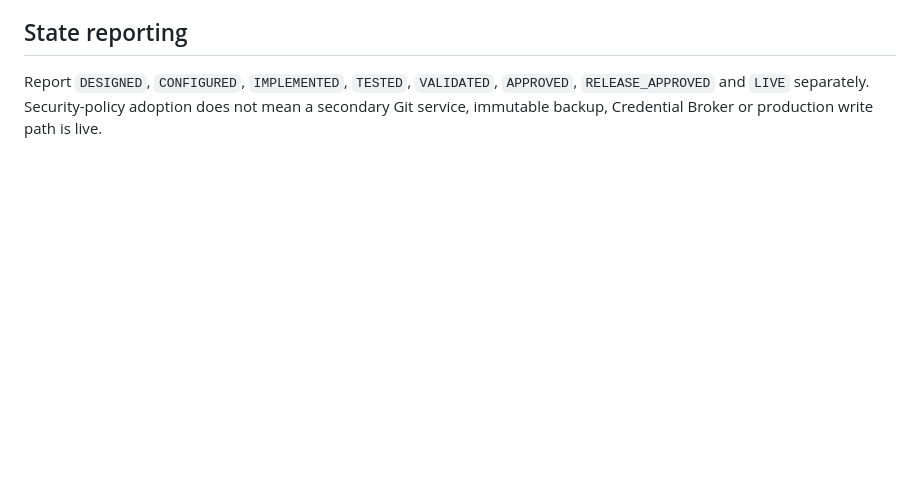
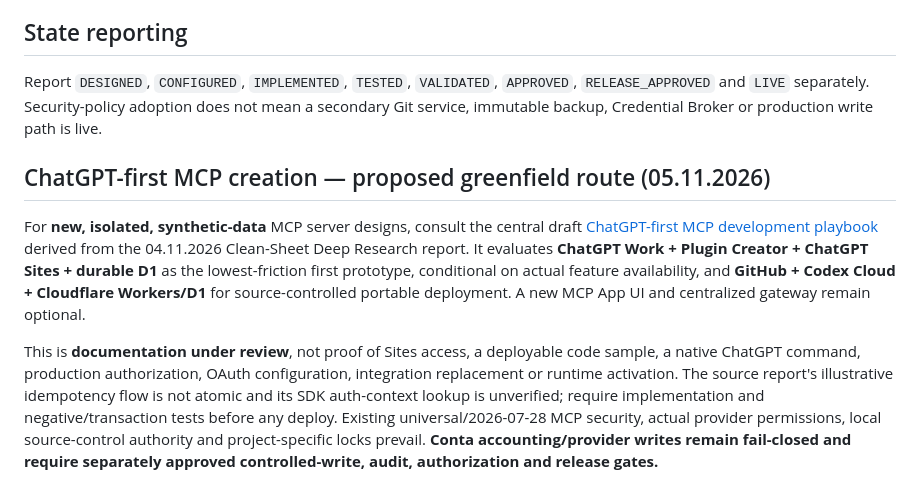
Before and after one commit to nanotech-solutions-norway/Conta-MCP, a Markdown page: AGENTS.md, the part around the change. Rendered like a GitHub page; blank space fills up the shorter version.

Commit message:
docs: propose ChatGPT-first MCP greenfield playbook pointer; preserve project locks

```diff
--- a/AGENTS.md
+++ b/AGENTS.md
@@ -42,3 +42,9 @@ Do not deploy, enable write tools, approve release or authorization artifacts, i
 ## State reporting
 
 Report `DESIGNED`, `CONFIGURED`, `IMPLEMENTED`, `TESTED`, `VALIDATED`, `APPROVED`, `RELEASE_APPROVED` and `LIVE` separately. Security-policy adoption does not mean a secondary Git service, immutable backup, Credential Broker or production write path is live.
+
+## ChatGPT-first MCP creation — proposed greenfield route (05.11.2026)
+
+For **new, isolated, synthetic-data** MCP server designs, consult the central draft [ChatGPT-first MCP development playbook](https://github.com/nanotech-solutions-norway/ntsn-mcp-integrations/pull/97) derived from the 04.11.2026 Clean-Sheet Deep Research report. It evaluates **ChatGPT Work + Plugin Creator + ChatGPT Sites + durable D1** as the lowest-friction first prototype, conditional on actual feature availability, and **GitHub + Codex Cloud + Cloudflare Workers/D1** for source-controlled portable deployment. A new MCP App UI and centralized gateway remain optional.
+
+This is **documentation under review**, not proof of Sites access, a deployable code sample, a native ChatGPT command, production authorization, OAuth configuration, integration replacement or runtime activation. The source report's illustrative idempotency flow is not atomic and its SDK auth-context lookup is unverified; require implementation and negative/transaction tests before any deploy. Existing universal/2026-07-28 MCP security, actual provider permissions, local source-control authority and project-specific locks prevail. **Conta accounting/provider writes remain fail-closed and require separately approved controlled-write, audit, authorization and release gates.**
```
